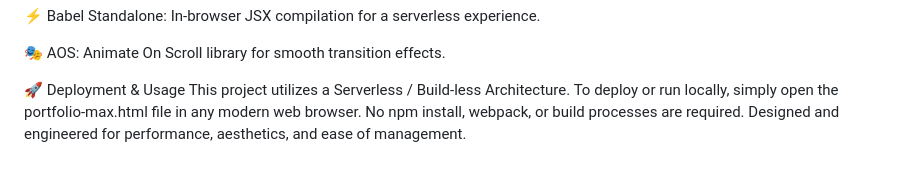
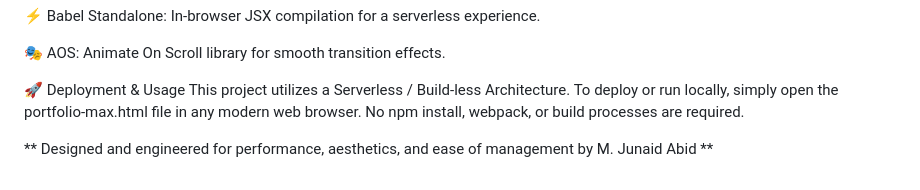
Before and after one commit to J-Abid/Public-Portfolio, a Markdown page: README.md, the part around the change. Rendered like a GitHub page.

```diff
--- a/README.md
+++ b/README.md
@@ -52,4 +52,5 @@ Case Study Builder: Add, edit, or remove detailed project cards, including techn
 🚀 Deployment & Usage
 This project utilizes a Serverless / Build-less Architecture.
 To deploy or run locally, simply open the portfolio-max.html file in any modern web browser. No npm install, webpack, or build processes are required.
-Designed and engineered for performance, aesthetics, and ease of management.
+
+** Designed and engineered for performance, aesthetics, and ease of management by M. Junaid Abid **
```
